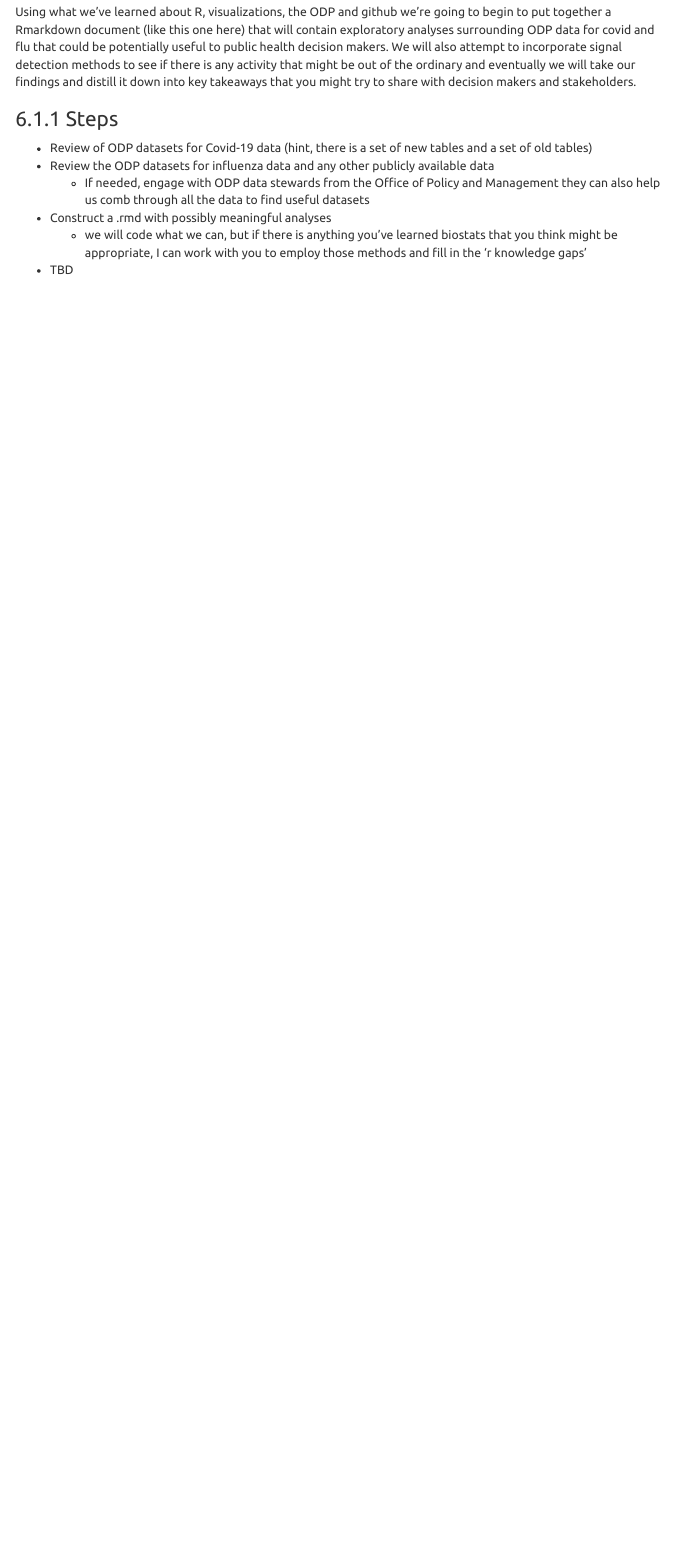
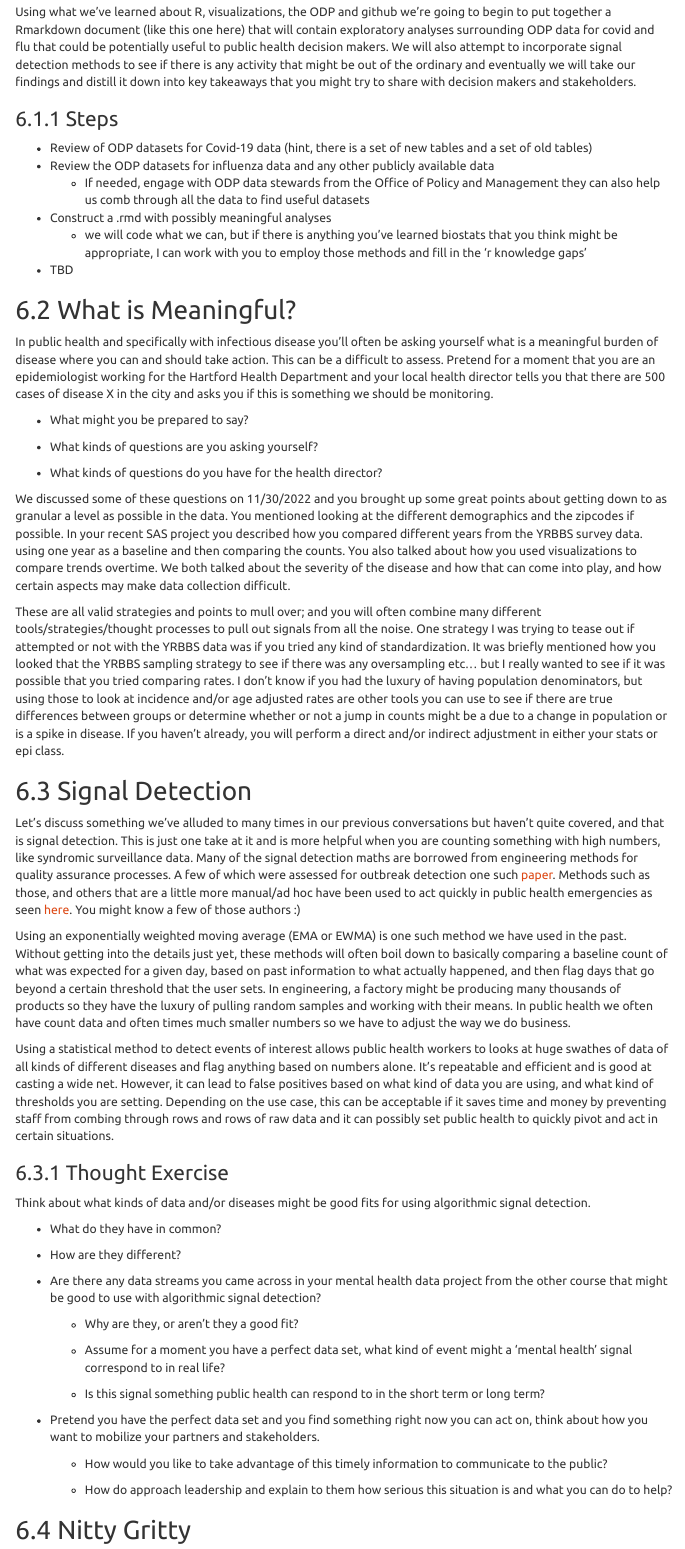
Before and after one commit to manii1917/Practicum, an R Markdown document (overview_practicum.Rmd): the page in a window 1100 px wide, from 5400 px down. Rendered offline with R 4.5, knitr and Pandoc, with nearby package versions; some code elsewhere in the file could not run offline; menus at the side of the page are left out.

Commit message:
add/ signal detection section misc formatting due to switching to r studio visual editor

````diff
--- a/overview_practicum.Rmd
+++ b/overview_practicum.Rmd
@@ -11,6 +11,9 @@ output:
     theme: united  # many options for theme, this one is my favorite.
     highlight: tango  # specifies the syntax highlighting style
     code_folding: show
+editor_options:
+  markdown:
+    wrap: 72
 ---
 
 ```{r setup, include=FALSE}
@@ -309,12 +323,126 @@ you might try to share with decision makers and stakeholders.
 
 ### Steps
-* Review of ODP datasets for Covid-19 data (hint, there is a set of new tables and
-a set of old tables)
-* Review the ODP datasets for influenza data and any other publicly available data
-  * If needed, engage with ODP data stewards from the Office of Policy and Management
-  they can also help us comb through all the data to find useful datasets
-* Construct a .rmd with possibly meaningful analyses
-  * we will code what we can, but if there is anything you've learned biostats that
-  you think might be appropriate, I can work with you to employ those methods and fill
-  in the 'r knowledge gaps'
-* TBD
+
+-   Review of ODP datasets for Covid-19 data (hint, there is a set of
+    new tables and a set of old tables)
+-   Review the ODP datasets for influenza data and any other publicly
+    available data
+    -   If needed, engage with ODP data stewards from the Office of
+        Policy and Management they can also help us comb through all the
+        data to find useful datasets
+-   Construct a .rmd with possibly meaningful analyses
+    -   we will code what we can, but if there is anything you've
+        learned biostats that you think might be appropriate, I can work
+        with you to employ those methods and fill in the 'r knowledge
+        gaps'
+-   TBD
+
+## What is Meaningful?
+
+In public health and specifically with infectious disease you'll often
+be asking yourself what is a meaningful burden of disease where you can
+and should take action. This can be a difficult to assess. Pretend for a
+moment that you are an epidemiologist working for the Hartford Health
+Department and your local health director tells you that there are 500
+cases of disease X in the city and asks you if this is something we
+should be monitoring.
+
+-   What might you be prepared to say?
+
+-   What kinds of questions are you asking yourself?
+
+-   What kinds of questions do you have for the health director?
+
+We discussed some of these questions on 11/30/2022 and you brought up
+some great points about getting down to as granular a level as possible
+in the data. You mentioned looking at the different demographics and the
+zipcodes if possible. In your recent SAS project you described how you
+compared different years from the YRBBS survey data. using one year as a
+baseline and then comparing the counts. You also talked about how you
+used visualizations to compare trends overtime. We both talked about the
+severity of the disease and how that can come into play, and how certain
+aspects may make data collection difficult.
+
+These are all valid strategies and points to mull over; and you will
+often combine many different tools/strategies/thought processes to pull
+out signals from all the noise. One strategy I was trying to tease out
+if attempted or not with the YRBBS data was if you tried any kind of
+standardization. It was briefly mentioned how you looked that the YRBBS
+sampling strategy to see if there was any oversampling etc... but I
+really wanted to see if it was possible that you tried comparing rates.
+I don't know if you had the luxury of having population denominators,
+but using those to look at incidence and/or age adjusted rates are other
+tools you can use to see if there are true differences between groups or
+determine whether or not a jump in counts might be a due to a change in
+population or is a spike in disease. If you haven't already, you will
+perform a direct and/or indirect adjustment in either your stats or epi
+class.
+
+## Signal Detection
+
+Let's discuss something we've alluded to many times in our previous
+conversations but haven't quite covered, and that is signal detection.
+This is just one take at it and is more helpful when you are counting
+something with high numbers, like syndromic surveillance data. Many of
+the signal detection maths are borrowed from engineering methods for
+quality assurance processes. A few of which were assessed for outbreak
+detection one such
+[paper](https://wwwnc.cdc.gov/eid/article/26/9/19-1315_article). Methods
+such as those, and others that are a little more manual/ad hoc have been
+used to act quickly in public health emergencies as seen
+[here](https://www.ncbi.nlm.nih.gov/pmc/articles/PMC7367072/). You might
+know a few of those authors :)
+
+Using an exponentially weighted moving average (EMA or EWMA) is one such
+method we have used in the past. Without getting into the details just
+yet, these methods will often boil down to basically comparing a
+baseline count of what was expected for a given day, based on past
+information to what actually happened, and then flag days that go beyond
+a certain threshold that the user sets. In engineering, a factory might
+be producing many thousands of products so they have the luxury of
+pulling random samples and working with their means. In public health we
+often have count data and often times much smaller numbers so we have to
+adjust the way we do business.
+
+Using a statistical method to detect events of interest allows public
+health workers to looks at huge swathes of data of all kinds of
+different diseases and flag anything based on numbers alone. It's
+repeatable and efficient and is good at casting a wide net. However, it
+can lead to false positives based on what kind of data you are using,
+and what kind of thresholds you are setting. Depending on the use case,
+this can be acceptable if it saves time and money by preventing staff
+from combing through rows and rows of raw data and it can possibly set
+public health to quickly pivot and act in certain situations.
+
+### Thought Exercise
+
+Think about what kinds of data and/or diseases might be good fits for
+using algorithmic signal detection.
+
+-   What do they have in common?
+
+-   How are they different?
+
+-   Are there any data streams you came across in your mental health
+    data project from the other course that might be good to use with
+    algorithmic signal detection?
+
+    -   Why are they, or aren't they a good fit?
+
+    -   Assume for a moment you have a perfect data set, what kind of
+        event might a 'mental health' signal correspond to in real life?
+
+    -   Is this signal something public health can respond to in the
+        short term or long term?
+
+-   Pretend you have the perfect data set and you find something right
+    now you can act on, think about how you want to mobilize your
+    partners and stakeholders.
+
+    -   How would you like to take advantage of this timely information
+        to communicate to the public?
+
+    -   How do approach leadership and explain to them how serious this
+        situation is and what you can do to help?
+
+## Nitty Gritty
````
Also changed, not shown: overview_practicum.Rmd (243 more changed lines).
